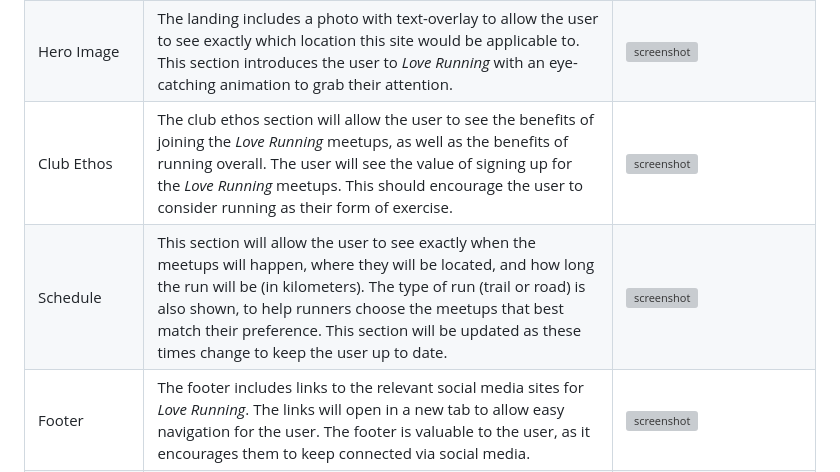
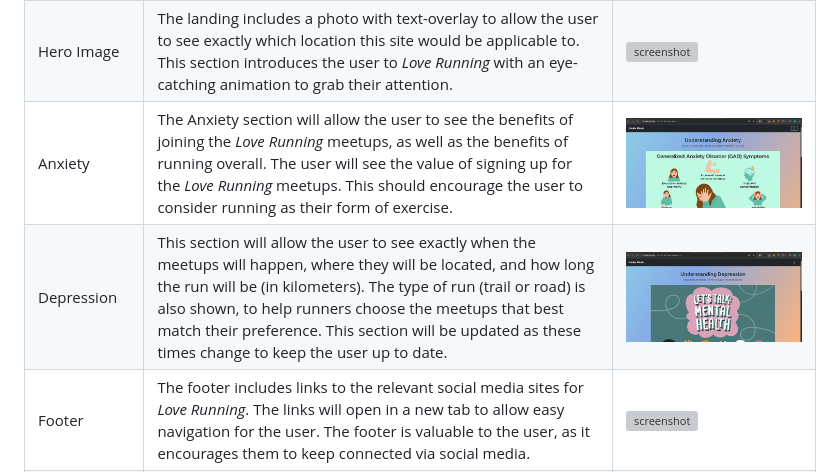
Before and after one commit to KC-85/KinderMinds-CI, a Markdown page: README.md, the part around the change. GitHub-like rendering; pictures changed too: documentation/features/anxiety.png (added), documentation/features/depression.png (added); grey boxes are pictures that could not be loaded.

Commit message:
Add anxiety & depression to documentation and readme

```diff
--- a/README.md
+++ b/README.md
@@ -202,8 +202,8 @@ In this section, you should go over the different parts of your project, and des
 | --- | --- | --- |
 | Navbar | Featured on all three pages, the full responsive navigation bar includes links to the Logo, Home page, Gallery, and Signup page, and is identical in each page to allow for easy navigation. On the smallest screens, a burger icon is used to toggle the navbar so it doesn't take up too much space. This section will allow the user to easily navigate from page to page across all devices without having to revert back to the previous page via the "back" button. The navbar is also `fixed`, so it stays in view even if the user has scrolled to the bottom of the page. | ![screenshot](documentation/features/navbar.png) |
 | Hero Image | The landing includes a photo with text-overlay to allow the user to see exactly which location this site would be applicable to. This section introduces the user to *Love Running* with an eye-catching animation to grab their attention. | ![screenshot](documentation/features/hero-image.png) |
-| Club Ethos | The club ethos section will allow the user to see the benefits of joining the *Love Running* meetups, as well as the benefits of running overall. The user will see the value of signing up for the *Love Running* meetups. This should encourage the user to consider running as their form of exercise. | ![screenshot](documentation/features/club-ethos.png) |
-| Schedule | This section will allow the user to see exactly when the meetups will happen, where they will be located, and how long the run will be (in kilometers). The type of run (trail or road) is also shown, to help runners choose the meetups that best match their preference. This section will be updated as these times change to keep the user up to date. | ![screenshot](documentation/features/schedule.png) |
+| Anxiety | The Anxiety section will allow the user to see the benefits of joining the *Love Running* meetups, as well as the benefits of running overall. The user will see the value of signing up for the *Love Running* meetups. This should encourage the user to consider running as their form of exercise. | ![screenshot](documentation/features/anxiety.png) |
+| Depression | This section will allow the user to see exactly when the meetups will happen, where they will be located, and how long the run will be (in kilometers). The type of run (trail or road) is also shown, to help runners choose the meetups that best match their preference. This section will be updated as these times change to keep the user up to date. | ![screenshot](documentation/features/depression.png) |
 | Footer | The footer includes links to the relevant social media sites for *Love Running*. The links will open in a new tab to allow easy navigation for the user. The footer is valuable to the user, as it encourages them to keep connected via social media. | ![screenshot](documentation/features/footer.png) |
 | Gallery | The gallery will provide the user with supporting images to see what the meet-ups look like. This section is valuable to the user, as they will be able to easily identify the types of events that the organization puts together. It's responsive so no images stretch or skew, showing images stacked by 1 on mobile, by 2 on smaller tablets, by 3 on desktop, and by 4 on larger screens. | ![screenshot](documentation/features/gallery.png) |
 | Signup | This page will allow the user to sign up to *Love Running* and start their running journey with the community. The user will be able specify if they would like to take part in road, trail, or both types of running. The user will be asked to submit their full name and email address. | ![screenshot](documentation/features/singup.png) |
```
